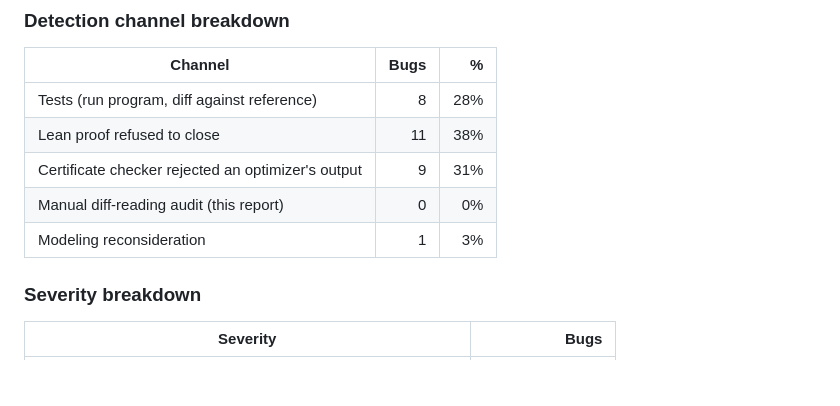
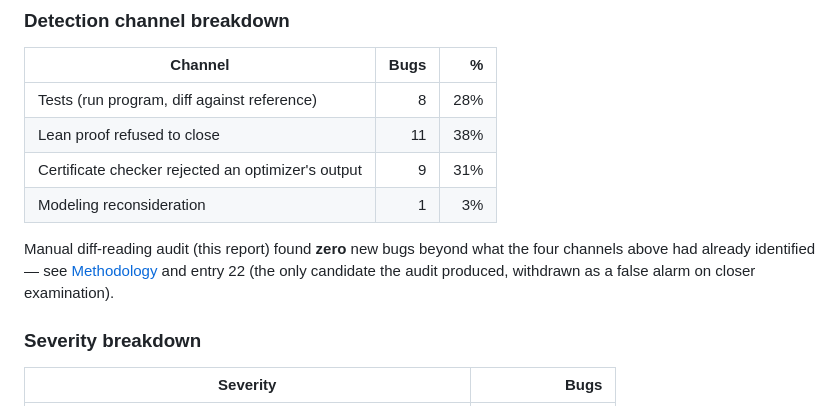
Before and after one commit to rinard/CredibleCompilation, a Markdown page: plans/bug-audit-2026-04-25.md, the part around the change. Drawn GitHub-style; blank space fills up the shorter version.

Commit message:
Bug audit: drop empty 'manual audit' row from modality table
Move the 'audit found 0 bugs' result from a row in the table to a
narrative line below it. Cleaner: the table only shows channels that
actually contributed; the zero result is more legible as prose.

Co-Authored-By: Claude Opus 4.7 (1M context) <noreply@anthropic.com>

```diff
--- a/plans/bug-audit-2026-04-25.md
+++ b/plans/bug-audit-2026-04-25.md
@@ -720,8 +720,12 @@ so excluded from the bug counts above.
 | Tests (run program, diff against reference) | 8 | 28% |
 | Lean proof refused to close | 11 | 38% |
 | Certificate checker rejected an optimizer's output | 9 | 31% |
-| Manual diff-reading audit (this report) | 0 | 0% |
 | Modeling reconsideration | 1 | 3% |
+
+Manual diff-reading audit (this report) found **zero** new bugs
+beyond what the four channels above had already identified — see
+[Methodology](#methodology) and entry 22 (the only candidate the
+audit produced, withdrawn as a false alarm on closer examination).
 
 ### Severity breakdown
 
```
